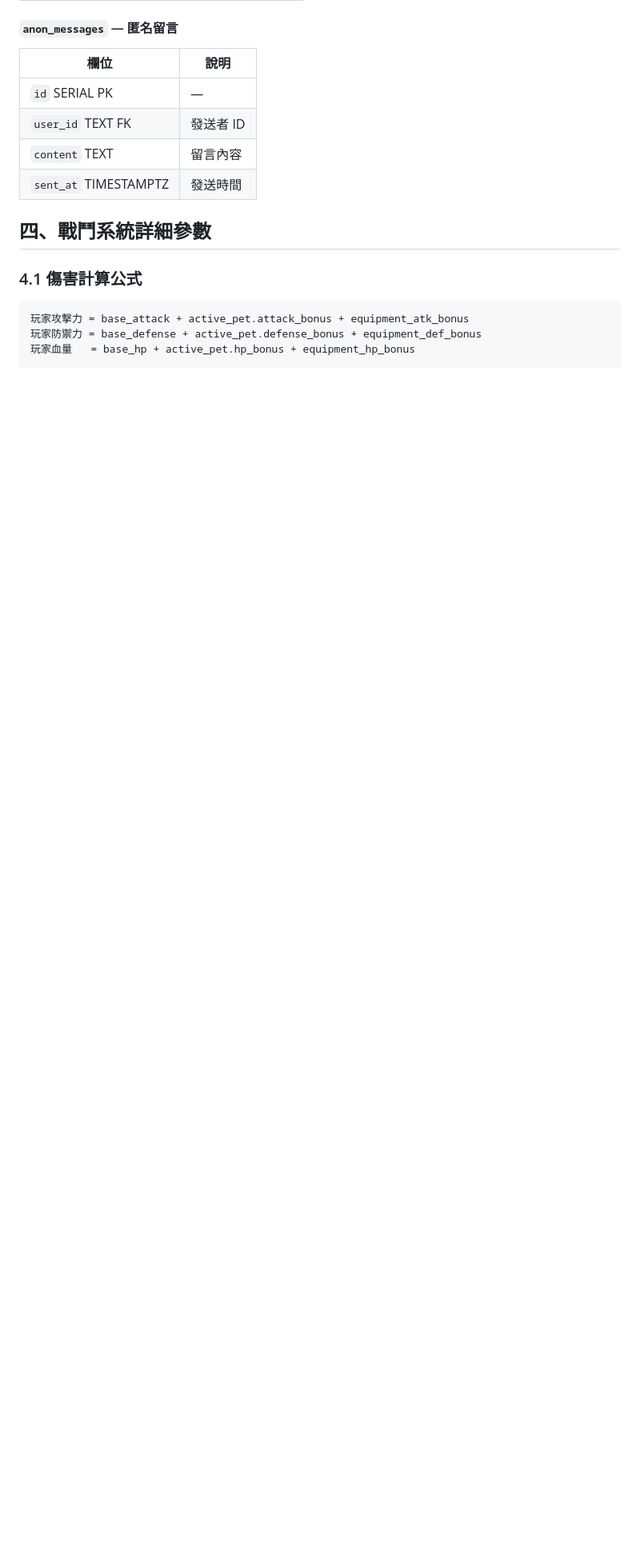
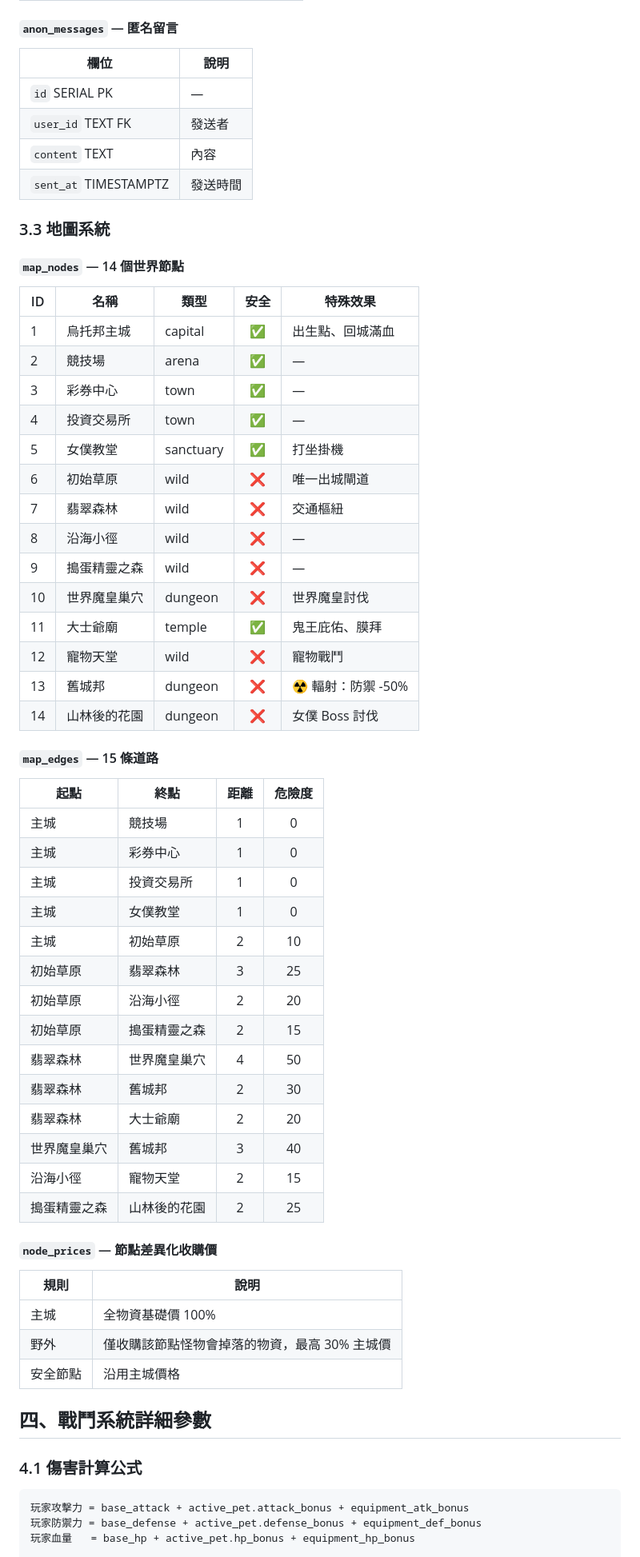
Before and after one commit to ycair/PF-UTOPIA, a Markdown page: note/architecture.md, the part around the change. Shown at 80% size. GitHub-like rendering; blank space fills up the shorter version.

Commit message:
Add map_nodes, map_edges, node_prices tables to architecture note

```diff
--- a/note/architecture.md
+++ b/note/architecture.md
@@ -415,9 +415,57 @@ Lv 3+: chat_exp_next = 50 + level × 15
 | 欄位 | 說明 |
 |------|------|
 | `id` SERIAL PK | — |
-| `user_id` TEXT FK | 發送者 ID |
-| `content` TEXT | 留言內容 |
+| `user_id` TEXT FK | 發送者 |
+| `content` TEXT | 內容 |
 | `sent_at` TIMESTAMPTZ | 發送時間 |
+
+### 3.3 地圖系統
+
+#### `map_nodes` — 14 個世界節點
+
+| ID | 名稱 | 類型 | 安全 | 特殊效果 |
+|----|------|------|:----:|---------|
+| 1 | 烏托邦主城 | capital | ✅ | 出生點、回城滿血 |
+| 2 | 競技場 | arena | ✅ | — |
+| 3 | 彩券中心 | town | ✅ | — |
+| 4 | 投資交易所 | town | ✅ | — |
+| 5 | 女僕教堂 | sanctuary | ✅ | 打坐掛機 |
+| 6 | 初始草原 | wild | ❌ | 唯一出城閘道 |
+| 7 | 翡翠森林 | wild | ❌ | 交通樞紐 |
+| 8 | 沿海小徑 | wild | ❌ | — |
+| 9 | 搗蛋精靈之森 | wild | ❌ | — |
+| 10 | 世界魔皇巢穴 | dungeon | ❌ | 世界魔皇討伐 |
+| 11 | 大士爺廟 | temple | ✅ | 鬼王庇佑、膜拜 |
+| 12 | 寵物天堂 | wild | ❌ | 寵物戰鬥 |
+| 13 | 舊城邦 | dungeon | ❌ | ☢️ 輻射：防禦 -50% |
+| 14 | 山林後的花園 | dungeon | ❌ | 女僕 Boss 討伐 |
+
+#### `map_edges` — 15 條道路
+
+| 起點 | 終點 | 距離 | 危險度 |
+|------|------|:--:|:---:|
+| 主城 | 競技場 | 1 | 0 |
+| 主城 | 彩券中心 | 1 | 0 |
+| 主城 | 投資交易所 | 1 | 0 |
+| 主城 | 女僕教堂 | 1 | 0 |
+| 主城 | 初始草原 | 2 | 10 |
+| 初始草原 | 翡翠森林 | 3 | 25 |
+| 初始草原 | 沿海小徑 | 2 | 20 |
+| 初始草原 | 搗蛋精靈之森 | 2 | 15 |
+| 翡翠森林 | 世界魔皇巢穴 | 4 | 50 |
+| 翡翠森林 | 舊城邦 | 2 | 30 |
+| 翡翠森林 | 大士爺廟 | 2 | 20 |
+| 世界魔皇巢穴 | 舊城邦 | 3 | 40 |
+| 沿海小徑 | 寵物天堂 | 2 | 15 |
+| 搗蛋精靈之森 | 山林後的花園 | 2 | 25 |
+
+#### `node_prices` — 節點差異化收購價
+
+| 規則 | 說明 |
+|------|------|
+| 主城 | 全物資基礎價 100% |
+| 野外 | 僅收購該節點怪物會掉落的物資，最高 30% 主城價 |
+| 安全節點 | 沿用主城價格 |
 
 ## 四、戰鬥系統詳細參數
 
```
